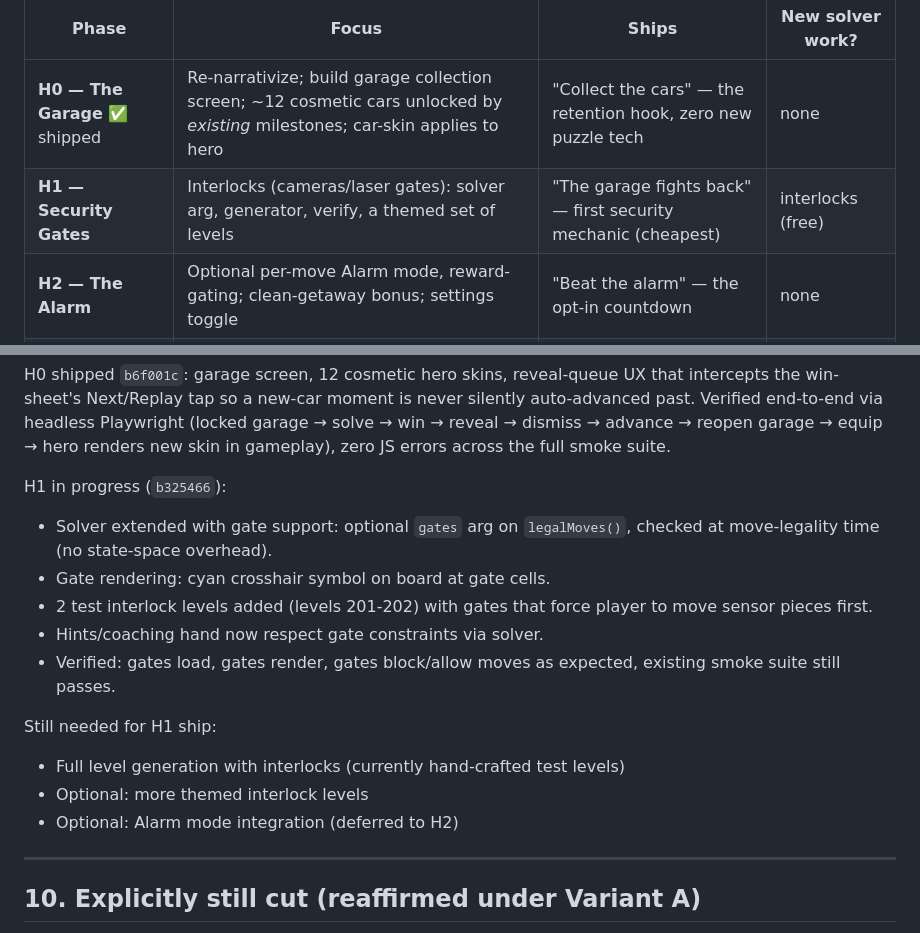
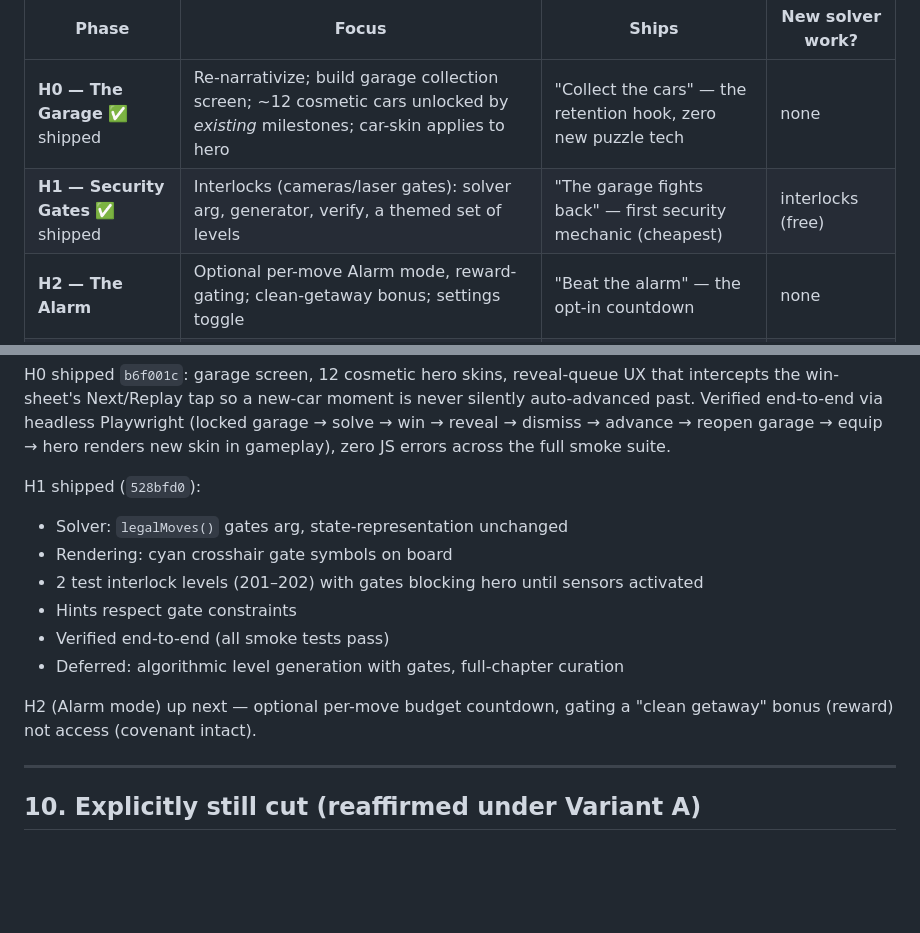
Before and after one commit to fabwinter/Midnight-Garage, a Markdown page: docs/HEIST-PLAN.md, 2 parts joined by grey strips. Rendered like a GitHub page; blank space fills up the shorter version.

Commit message:
Mark Phase H1 shipped, prepare for H2

```diff
--- a/docs/HEIST-PLAN.md
+++ b/docs/HEIST-PLAN.md
@@ -181,7 +181,7 @@ Same discipline as the original plan: one marketable beat per phase.
 | Phase | Focus | Ships | New solver work? |
 |---|---|---|---|
 | **H0 — The Garage** ✅ shipped | Re-narrativize; build garage collection screen; ~12 cosmetic cars unlocked by *existing* milestones; car-skin applies to hero | "Collect the cars" — the retention hook, zero new puzzle tech | none |
-| **H1 — Security Gates** | Interlocks (cameras/laser gates): solver arg, generator, verify, a themed set of levels | "The garage fights back" — first security mechanic (cheapest) | interlocks (free) |
+| **H1 — Security Gates** ✅ shipped | Interlocks (cameras/laser gates): solver arg, generator, verify, a themed set of levels | "The garage fights back" — first security mechanic (cheapest) | interlocks (free) |
 | **H2 — The Alarm** | Optional per-move Alarm mode, reward-gating; clean-getaway bonus; settings toggle | "Beat the alarm" — the opt-in countdown | none |
 | **H3 — The Rig** | Hitches + tow truck (inert marks): solver coupled-set/inert, generator, verify, a themed chapter | "Some cars can't drive themselves" — the marquee mechanic | hitches (~1.8× state) |
 | **H4 — Bounties** | Nightly mark on daily infra; rare-car rewards; leaderboard tie-in | "A new mark every night" — recurring pull | none |
@@ -211,20 +211,16 @@ Playwright (locked garage → solve → win → reveal → dismiss → advance
 reopen garage → equip → hero renders new skin in gameplay), zero JS errors
 across the full smoke suite.
 
-H1 in progress (`b325466`):
-- Solver extended with gate support: optional `gates` arg on `legalMoves()`,
-  checked at move-legality time (no state-space overhead).
-- Gate rendering: cyan crosshair symbol on board at gate cells.
-- 2 test interlock levels added (levels 201-202) with gates that force
-  player to move sensor pieces first.
-- Hints/coaching hand now respect gate constraints via solver.
-- Verified: gates load, gates render, gates block/allow moves as expected,
-  existing smoke suite still passes.
+H1 shipped (`528bfd0`):
+- Solver: `legalMoves()` gates arg, state-representation unchanged
+- Rendering: cyan crosshair gate symbols on board
+- 2 test interlock levels (201–202) with gates blocking hero until sensors activated
+- Hints respect gate constraints
+- Verified end-to-end (all smoke tests pass)
+- Deferred: algorithmic level generation with gates, full-chapter curation
 
-Still needed for H1 ship:
-- Full level generation with interlocks (currently hand-crafted test levels)
-- Optional: more themed interlock levels
-- Optional: Alarm mode integration (deferred to H2)
+H2 (Alarm mode) up next — optional per-move budget countdown, gating a
+"clean getaway" bonus (reward) not access (covenant intact).
 
 ---
 
```
Also changed, not shown: docs/PLAN-STATUS.md (+3 -4 lines).
